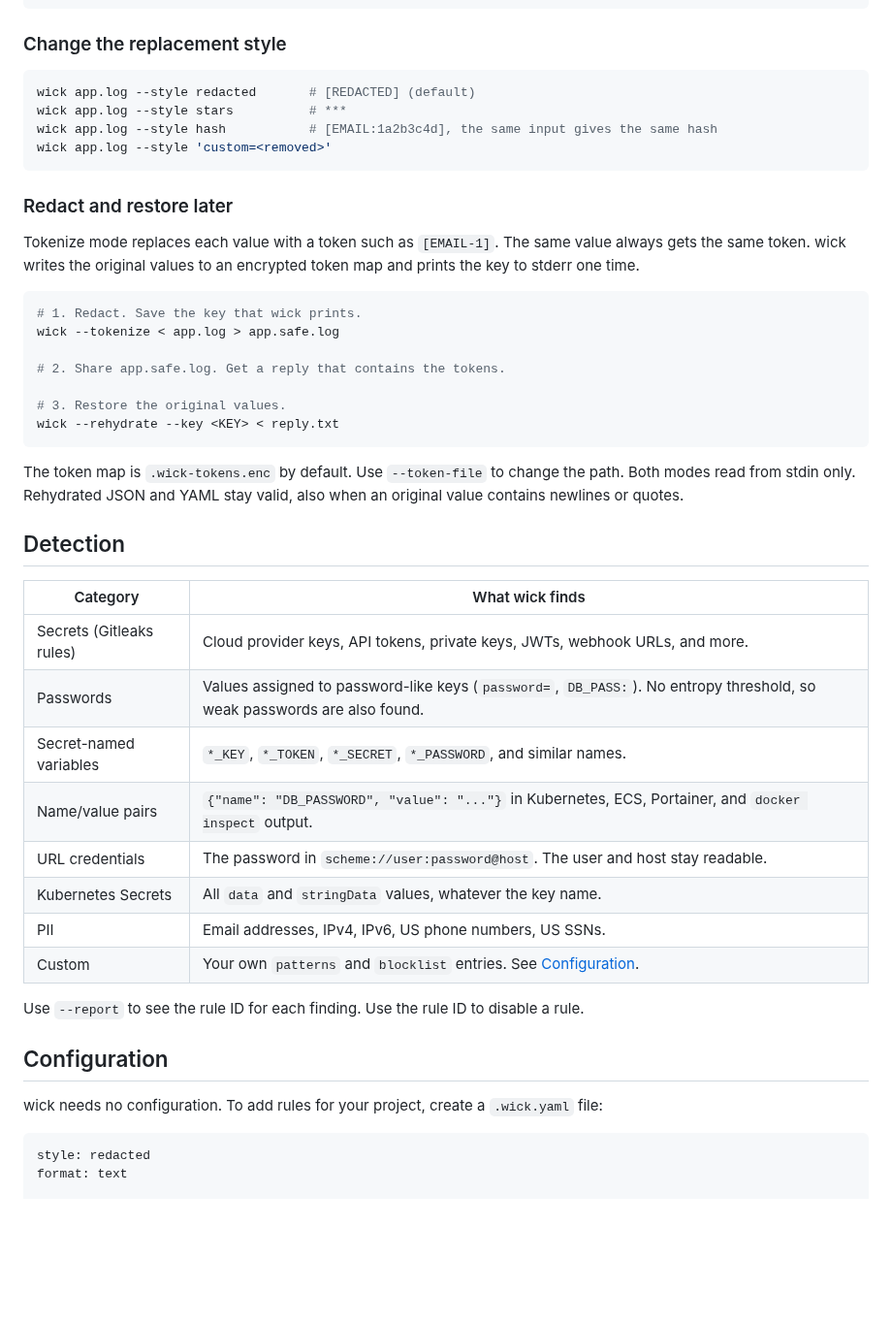
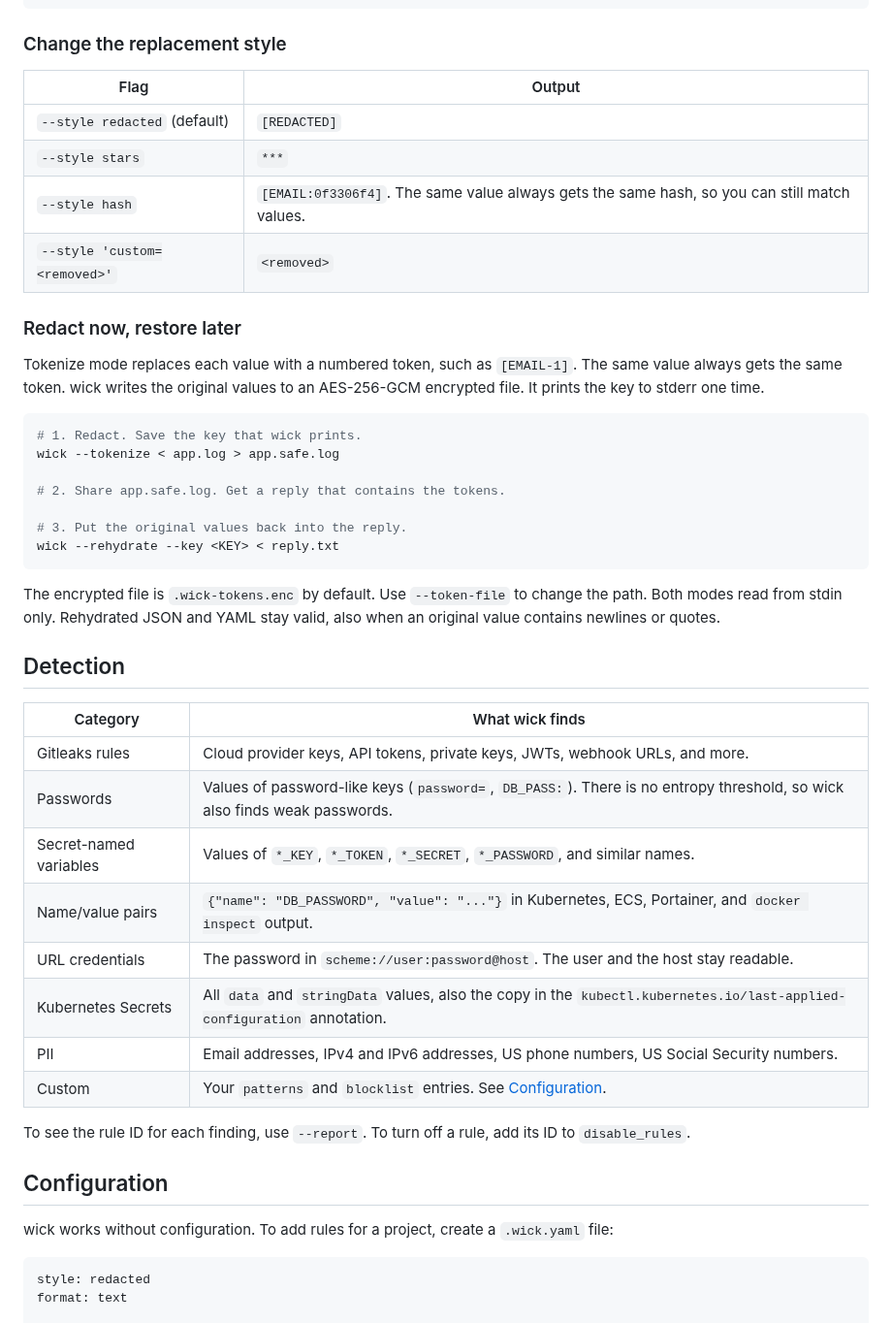
Before and after one commit to krypsis-io/wick, a Markdown page: README.md, the part around one of its changes. Shown at 97% size. GitHub-like rendering; blank space fills up the shorter version.

````diff
--- a/README.md
+++ b/README.md
@@ -117,16 +124,16 @@ wick app.log --format json
 
 ### Change the replacement style
 
-```bash
-wick app.log --style redacted       # [REDACTED] (default)
-wick app.log --style stars          # ***
-wick app.log --style hash           # [EMAIL:1a2b3c4d], the same input gives the same hash
-wick app.log --style 'custom=<removed>'
-```
+| Flag | Output |
+|---|---|
+| `--style redacted` (default) | `[REDACTED]` |
+| `--style stars` | `***` |
+| `--style hash` | `[EMAIL:0f3306f4]`. The same value always gets the same hash, so you can still match values. |
+| `--style 'custom=<removed>'` | `<removed>` |
 
-### Redact and restore later
+### Redact now, restore later
 
-Tokenize mode replaces each value with a token such as `[EMAIL-1]`. The same value always gets the same token. wick writes the original values to an encrypted token map and prints the key to stderr one time.
+Tokenize mode replaces each value with a numbered token, such as `[EMAIL-1]`. The same value always gets the same token. wick writes the original values to an AES-256-GCM encrypted file. It prints the key to stderr one time.
 
 ```bash
 # 1. Redact. Save the key that wick prints.
@@ -134,30 +141,30 @@ wick --tokenize < app.log > app.safe.log
 
 # 2. Share app.safe.log. Get a reply that contains the tokens.
 
-# 3. Restore the original values.
+# 3. Put the original values back into the reply.
 wick --rehydrate --key <KEY> < reply.txt
 ```
 
-The token map is `.wick-tokens.enc` by default. Use `--token-file` to change the path. Both modes read from stdin only. Rehydrated JSON and YAML stay valid, also when an original value contains newlines or quotes.
+The encrypted file is `.wick-tokens.enc` by default. Use `--token-file` to change the path. Both modes read from stdin only. Rehydrated JSON and YAML stay valid, also when an original value contains newlines or quotes.
 
 ## Detection
 
 | Category | What wick finds |
 |---|---|
-| Secrets (Gitleaks rules) | Cloud provider keys, API tokens, private keys, JWTs, webhook URLs, and more. |
-| Passwords | Values assigned to password-like keys (`password=`, `DB_PASS:`). No entropy threshold, so weak passwords are also found. |
-| Secret-named variables | `*_KEY`, `*_TOKEN`, `*_SECRET`, `*_PASSWORD`, and similar names. |
+| Gitleaks rules | Cloud provider keys, API tokens, private keys, JWTs, webhook URLs, and more. |
+| Passwords | Values of password-like keys (`password=`, `DB_PASS:`). There is no entropy threshold, so wick also finds weak passwords. |
+| Secret-named variables | Values of `*_KEY`, `*_TOKEN`, `*_SECRET`, `*_PASSWORD`, and similar names. |
 | Name/value pairs | `{"name": "DB_PASSWORD", "value": "..."}` in Kubernetes, ECS, Portainer, and `docker inspect` output. |
-| URL credentials | The password in `scheme://user:password@host`. The user and host stay readable. |
-| Kubernetes Secrets | All `data` and `stringData` values, whatever the key name. |
-| PII | Email addresses, IPv4, IPv6, US phone numbers, US SSNs. |
-| Custom | Your own `patterns` and `blocklist` entries. See [Configuration](#configuration). |
+| URL credentials | The password in `scheme://user:password@host`. The user and the host stay readable. |
+| Kubernetes Secrets | All `data` and `stringData` values, also the copy in the `kubectl.kubernetes.io/last-applied-configuration` annotation. |
+| PII | Email addresses, IPv4 and IPv6 addresses, US phone numbers, US Social Security numbers. |
+| Custom | Your `patterns` and `blocklist` entries. See [Configuration](#configuration). |
 
-Use `--report` to see the rule ID for each finding. Use the rule ID to disable a rule.
+To see the rule ID for each finding, use `--report`. To turn off a rule, add its ID to `disable_rules`.
 
 ## Configuration
 
-wick needs no configuration. To add rules for your project, create a `.wick.yaml` file:
+wick works without configuration. To add rules for a project, create a `.wick.yaml` file:
 
 ```yaml
 style: redacted
````
Also changed, not shown: other parts of README.md (+72 -60 lines), assets/demo.gif, 2 other files.
